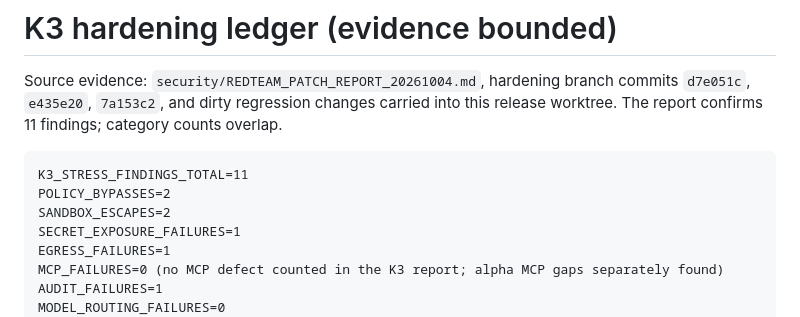
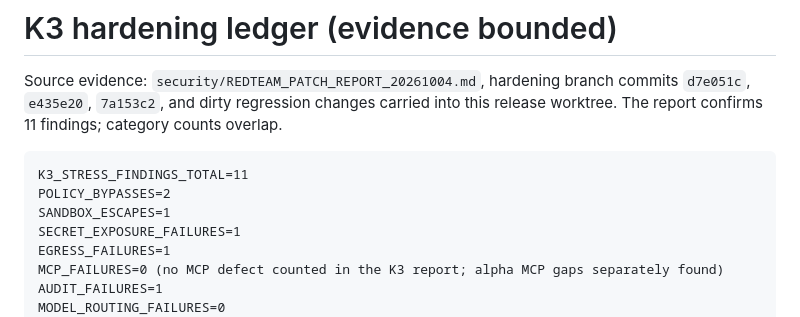
Before and after one commit to colt2822/Drex-Agent-Firewall, a Markdown page: security/v013/K3_LEDGER.md, the part around the change. GitHub-like rendering.

Commit message:
docs: correct K3 finding classification

````diff
--- a/security/v013/K3_LEDGER.md
+++ b/security/v013/K3_LEDGER.md
@@ -5,7 +5,7 @@ Source evidence: `security/REDTEAM_PATCH_REPORT_20261004.md`, hardening branch c
 ```
 K3_STRESS_FINDINGS_TOTAL=11
 POLICY_BYPASSES=2
-SANDBOX_ESCAPES=2
+SANDBOX_ESCAPES=1
 SECRET_EXPOSURE_FAILURES=1
 EGRESS_FAILURES=1
 MCP_FAILURES=0 (no MCP defect counted in the K3 report; alpha MCP gaps separately found)
````
